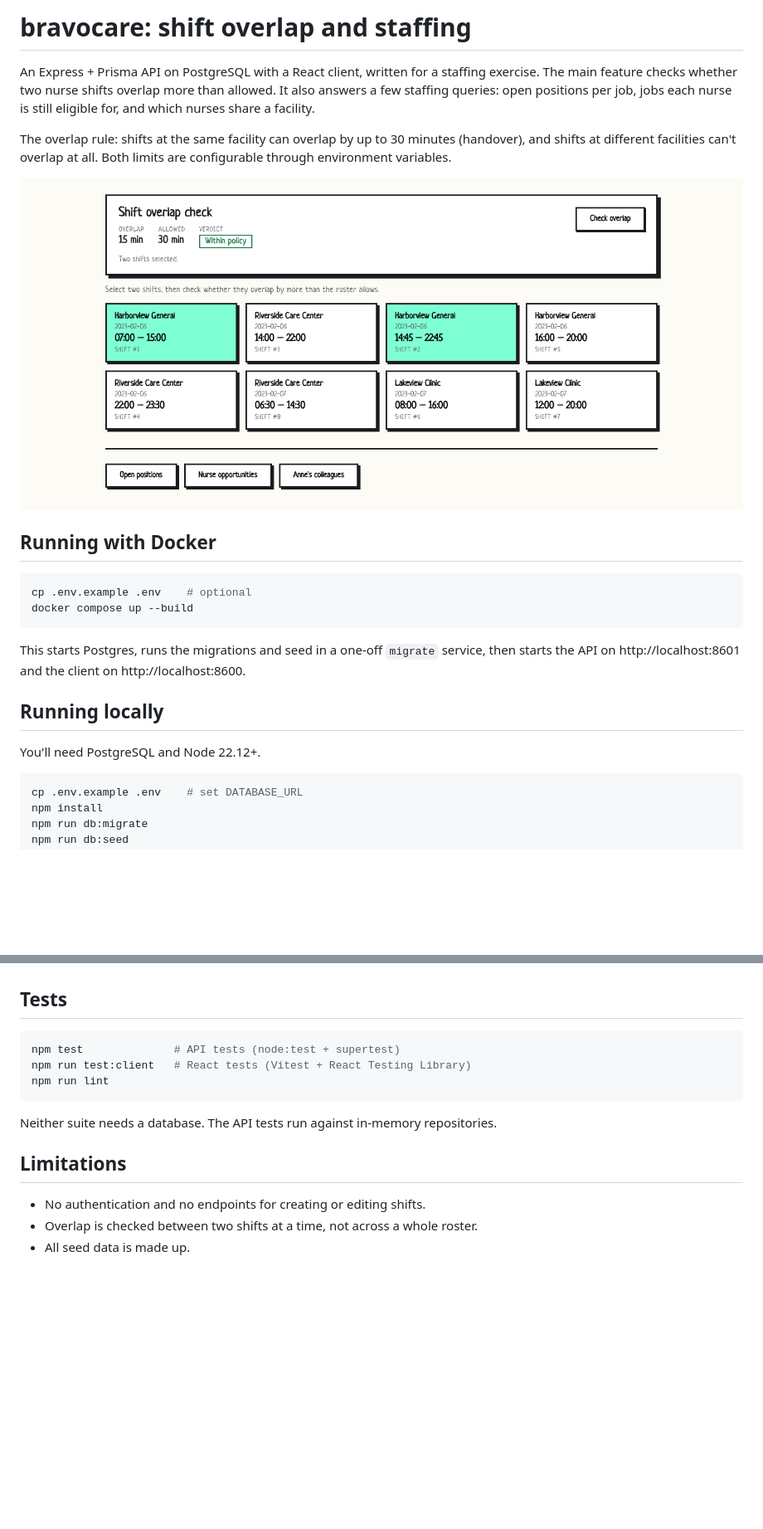
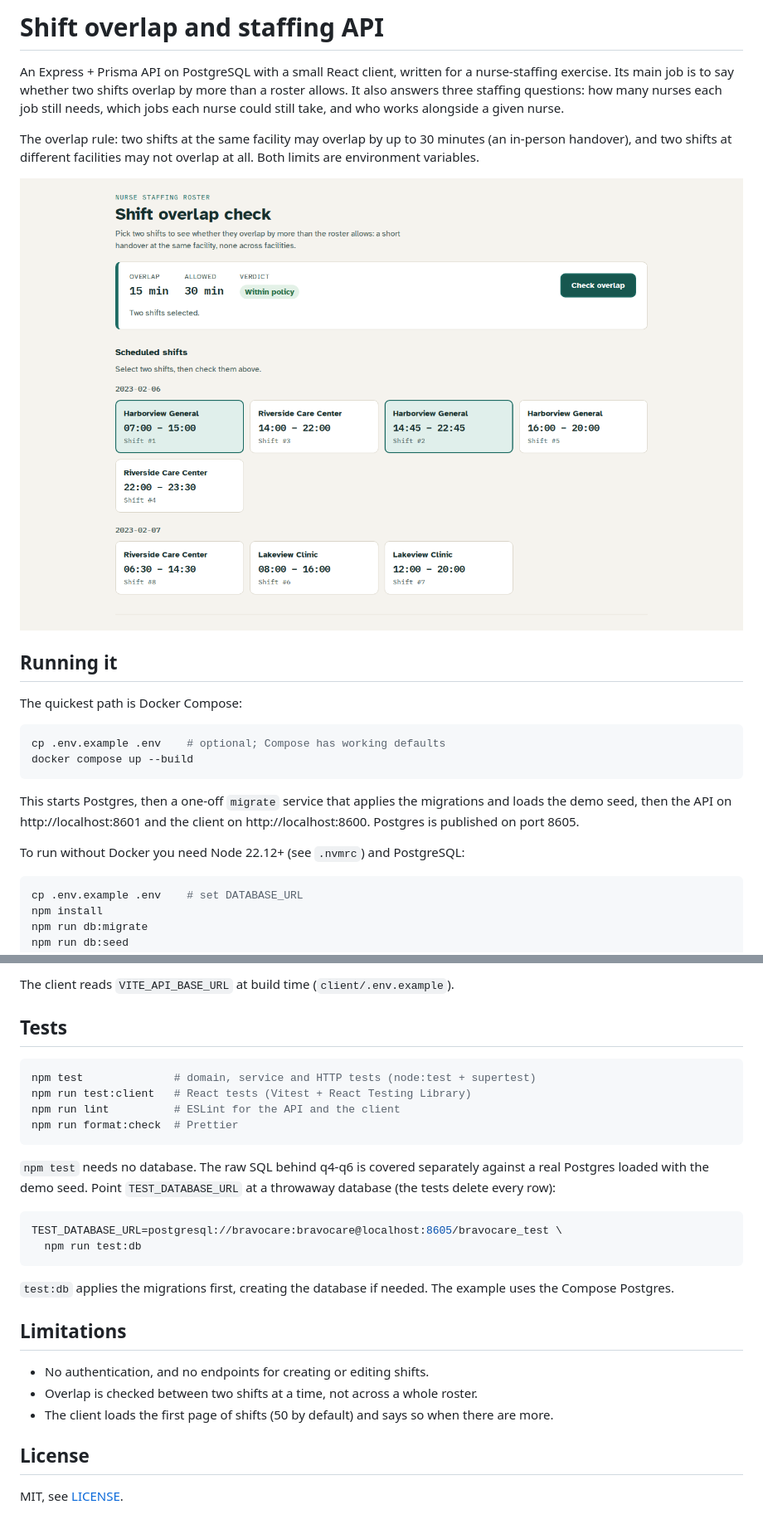
Before and after one commit to dev-sas002/bravocare, a Markdown page: README.md, 2 parts joined by grey strips. Shown at 83% size. Drawn GitHub-style; pictures changed too: docs/screenshots/01-overlap-within-policy.png; blank space fills up the shorter version.

Commit message:
Rewrite the README around the product and add an MIT license

````diff
--- a/README.md
+++ b/README.md
@@ -1,6 +1,12 @@
-# bravocare: shift overlap and staffing
+# Shift overlap and staffing API
 
-An Express + Prisma API on PostgreSQL with a React client, written for a staffing exercise. The main feature checks whether two nurse shifts overlap more than allowed. It also answers a few staffing queries: open positions per job, jobs each nurse is still eligible for, and which nurses share a facility.
+An Express + Prisma API on PostgreSQL with a small React client, written for a
+nurse-staffing exercise. Its main job is to say whether two shifts overlap by
+more than a roster allows. It also answers three staffing questions: how many
+nurses each job still needs, which jobs each nurse could still take, and who
+works alongside a given nurse.
 
-The overlap rule: shifts at the same facility can overlap by up to 30 minutes (handover), and shifts at different facilities can't overlap at all. Both limits are configurable through environment variables.
+The overlap rule: two shifts at the same facility may overlap by up to 30
+minutes (an in-person handover), and two shifts at different facilities may
+not overlap at all. Both limits are environment variables.
 
@@ -8,16 +14,18 @@ The overlap rule: shifts at the same facility can overlap by up to 30 minutes (h
 
-## Running with Docker
+## Running it
+
+The quickest path is Docker Compose:
 
 ```sh
-cp .env.example .env    # optional
+cp .env.example .env    # optional; Compose has working defaults
 docker compose up --build
 ```
 
-This starts Postgres, runs the migrations and seed in a one-off `migrate` service, then starts the API on http://localhost:8601 and the client on http://localhost:8600.
+This starts Postgres, then a one-off `migrate` service that applies the
+migrations and loads the demo seed, then the API on http://localhost:8601 and
+the client on http://localhost:8600. Postgres is published on port 8605.
 
-## Running locally
-
-You'll need PostgreSQL and Node 22.12+.
+To run without Docker you need Node 22.12+ (see `.nvmrc`) and PostgreSQL:
 
 ```sh
 cp .env.example .env    # set DATABASE_URL
@@ -60,16 +144,33 @@ Main settings (`.env.example`): `DATABASE_URL`, `PORT`, `CORS_ORIGIN`, `SAME_FAC
+The client reads `VITE_API_BASE_URL` at build time (`client/.env.example`).
 
 ## Tests
 
 ```sh
-npm test              # API tests (node:test + supertest)
+npm test              # domain, service and HTTP tests (node:test + supertest)
 npm run test:client   # React tests (Vitest + React Testing Library)
-npm run lint
+npm run lint          # ESLint for the API and the client
+npm run format:check  # Prettier
 ```
 
-Neither suite needs a database. The API tests run against in-memory repositories.
+`npm test` needs no database. The raw SQL behind q4-q6 is covered separately
+against a real Postgres loaded with the demo seed. Point `TEST_DATABASE_URL`
+at a throwaway database (the tests delete every row):
+
+```sh
+TEST_DATABASE_URL=postgresql://bravocare:bravocare@localhost:8605/bravocare_test \
+  npm run test:db
+```
+
+`test:db` applies the migrations first, creating the database if needed. The
+example uses the Compose Postgres.
 
 ## Limitations
 
-- No authentication and no endpoints for creating or editing shifts.
+- No authentication, and no endpoints for creating or editing shifts.
 - Overlap is checked between two shifts at a time, not across a whole roster.
-- All seed data is made up.
+- The client loads the first page of shifts (50 by default) and says so when
+  there are more.
+
+## License
+
+MIT, see [LICENSE](LICENSE).
````
Also changed, not shown: other parts of README.md (+91 -15 lines), docs/api-examples.md (+12 -11 lines), docs/benchmarks.md (+5 -0 lines), docs/screenshots/02-overlap-conflict.png, docs/screenshots/03-open-positions.png, docs/screenshots/04-nurse-opportunities.png, docs/screenshots/05-mobile-overlap.png (added), docs/screenshots/06-mobile-staffing.png (added), 2 other files.
